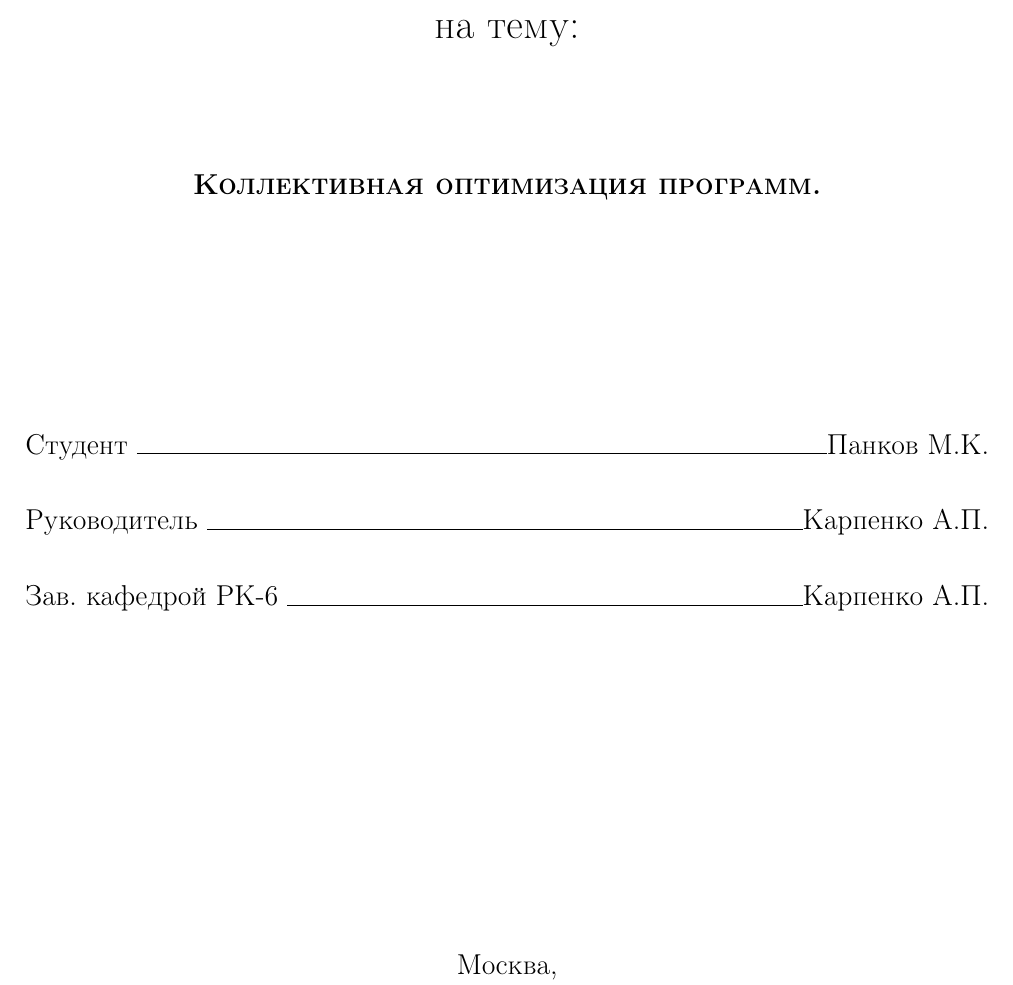
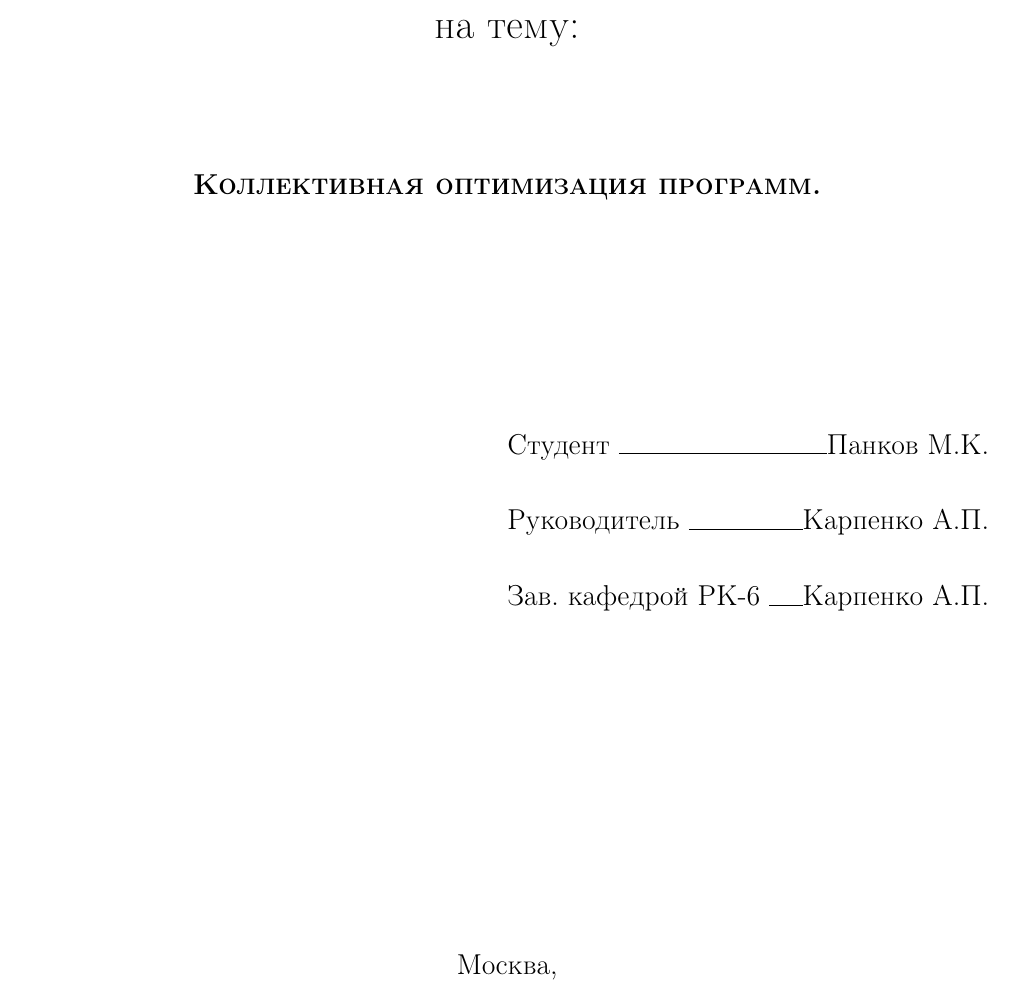
Before and after one commit to mkpankov/adaptor, a LaTeX document (practice10/src/latex/PracticeReport.tex, which reads practice10/src/latex/PracticeReport-Title.tex): part of page 1 of 8, cut so that both start at the same text. Compiled offline with pdfLaTeX.

Commit message:
Изменил положение фамилий на титульном листе

```diff
--- a/practice10/src/latex/PracticeReport-Title.tex
+++ b/practice10/src/latex/PracticeReport-Title.tex
@@ -28,11 +28,11 @@
     \vspace{6em}
 
     \begin{flushleft}
-        Студент \hrulefill Панков М.К. \\
+        \hspace{8.5cm}Студент \hrulefill Панков М.К. \\
         \vspace{1.5em}
-        Руководитель \hrulefill Карпенко А.П.\\
+        \hspace{8.5cm}Руководитель \hrulefill Карпенко А.П.\\
         \vspace{1.5em}
-        Зав. кафедрой РК-6 \hrulefill Карпенко А.П.
+        \hspace{8.5cm}Зав. кафедрой РК-6 \hrulefill Карпенко А.П.
     \end{flushleft}
 
     \vspace{\fill}
```
